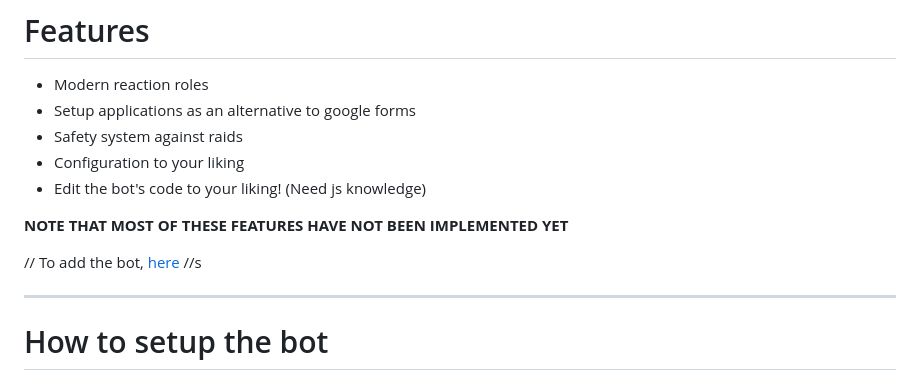
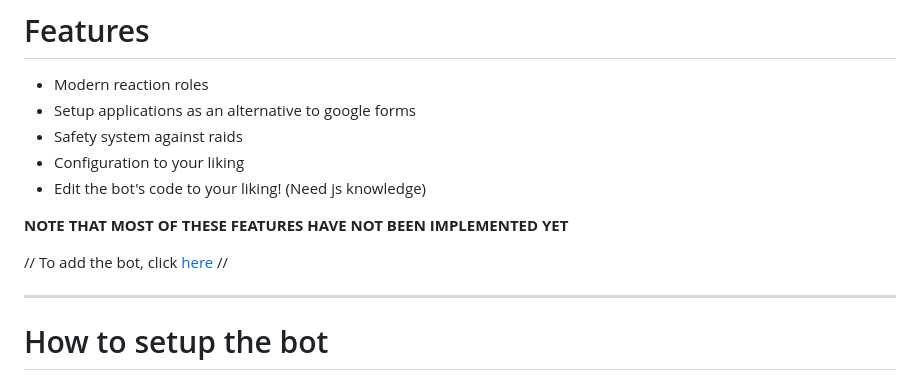
Before and after one commit to Bikoil/Magicord, a Markdown page: README.md, the part around the change. GitHub-like rendering.

Commit message:
Small fix in README

```diff
--- a/README.md
+++ b/README.md
@@ -35,7 +35,7 @@
 
 __NOTE THAT MOST OF THESE FEATURES HAVE NOT BEEN IMPLEMENTED YET__
 
-// To add the bot, [here]( https://discord.com/api/oauth2/authorize?client_id=1138504372817506344&permissions=8&scope=bot) //s
+// To add the bot, click [here]( https://discord.com/api/oauth2/authorize?client_id=1138504372817506344&permissions=8&scope=bot) //
 
 ***
 
```
